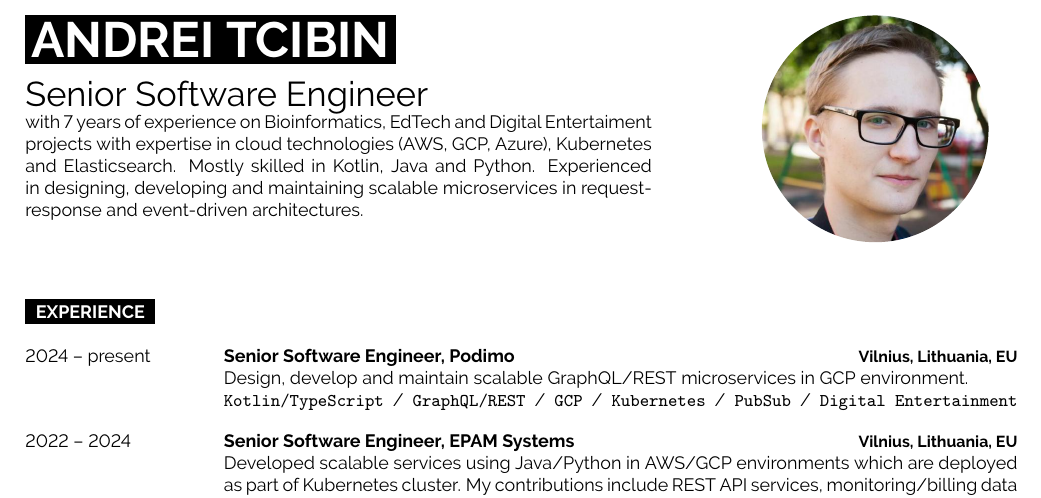
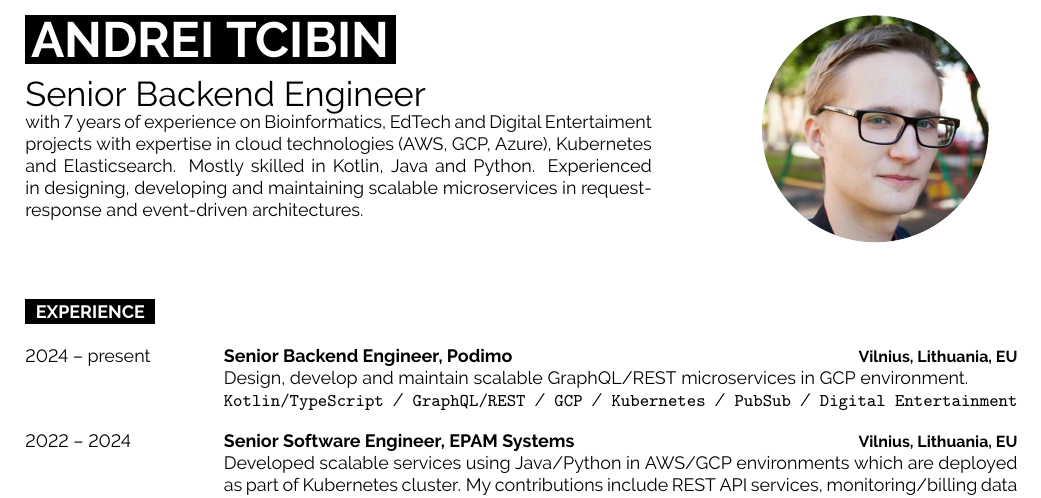
Before and after one commit to tcibinan/CV, a LaTeX CV (cv.tex, which reads data.tex): part of the page, cut so that both start at the same text. Compiled offline with pdfLaTeX.

Commit message:
Change position title

```diff
--- a/data.tex
+++ b/data.tex
@@ -1,6 +1,6 @@
 \newcommand{\cvfirstname}{Andrei}
 \newcommand{\cvlastname}{Tcibin}
-\newcommand{\cvposition}{Senior Software Engineer}
+\newcommand{\cvposition}{Senior Backend Engineer}
 
 \newcommand{\cvhowami}{
 with 7 years of experience on Bioinformatics, EdTech and Digital Entertaiment projects with expertise in cloud technologies (AWS, GCP, Azure), Kubernetes and Elasticsearch. Mostly skilled in Kotlin, Java and Python.
@@ -12,7 +12,7 @@ Experienced in designing, developing and maintaining scalable microservices in r
 	\begin{entrylist}
         \entry
 		{2024 – present}
-		{Senior Software Engineer, Podimo}
+		{Senior Backend Engineer, Podimo}
 		{Vilnius, Lithuania, EU}
 		{
 			Design, develop and maintain scalable GraphQL/REST microservices in GCP environment.
```
